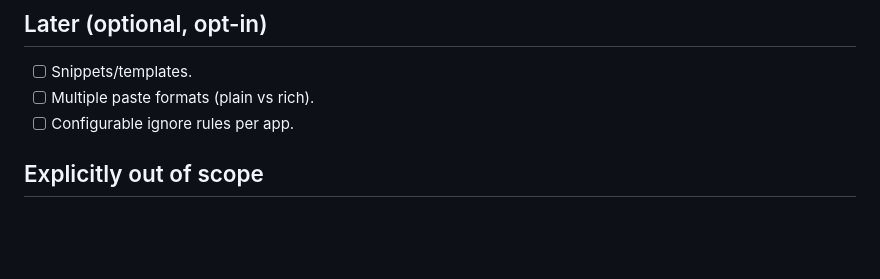
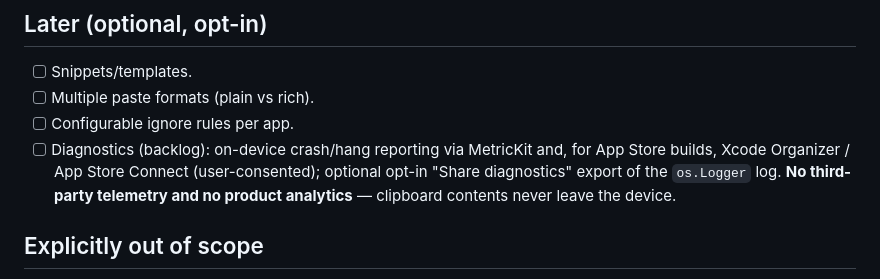
Before and after one commit to ziqq/Copybara, a Markdown page: docs/ROADMAP.md, the part around the change. Drawn GitHub-style; blank space fills up the shorter version.

Commit message:
docs: backlog diagnostics (MetricKit / opt-in, no third-party analytics)
Record the deferred diagnostics decision in the roadmap: on-device crash/hang
reporting via MetricKit and Xcode Organizer for App Store builds, with an optional
opt-in log export — and explicitly no third-party telemetry or product analytics.

```diff
--- a/docs/ROADMAP.md
+++ b/docs/ROADMAP.md
@@ -66,6 +66,11 @@ recent text clip entirely from the keyboard; survives reboot via launch-at-login
 - [ ] Snippets/templates.
 - [ ] Multiple paste formats (plain vs rich).
 - [ ] Configurable ignore rules per app.
+- [ ] Diagnostics (backlog): on-device crash/hang reporting via MetricKit and,
+      for App Store builds, Xcode Organizer / App Store Connect (user-consented);
+      optional opt-in "Share diagnostics" export of the `os.Logger` log.
+      **No third-party telemetry and no product analytics** — clipboard contents
+      never leave the device.
 
 ## Explicitly out of scope
 - Cloud sync across devices.
```
